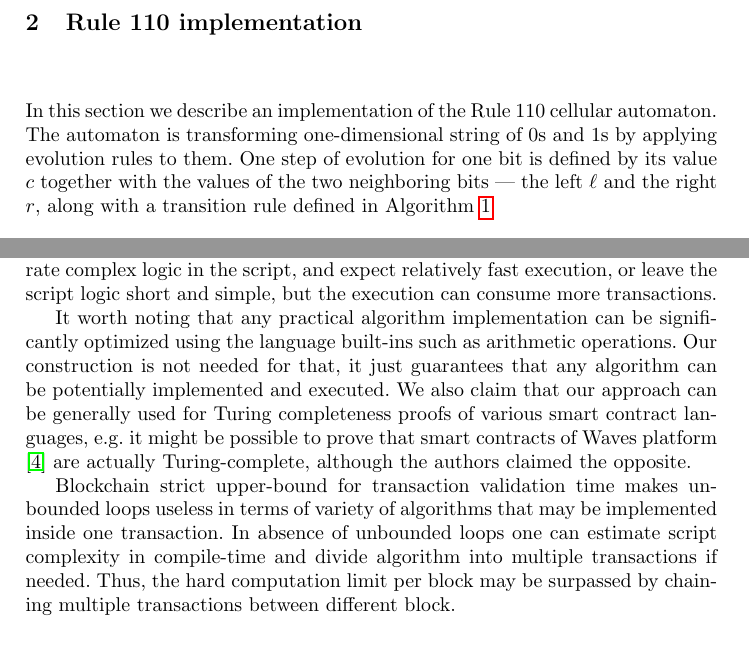
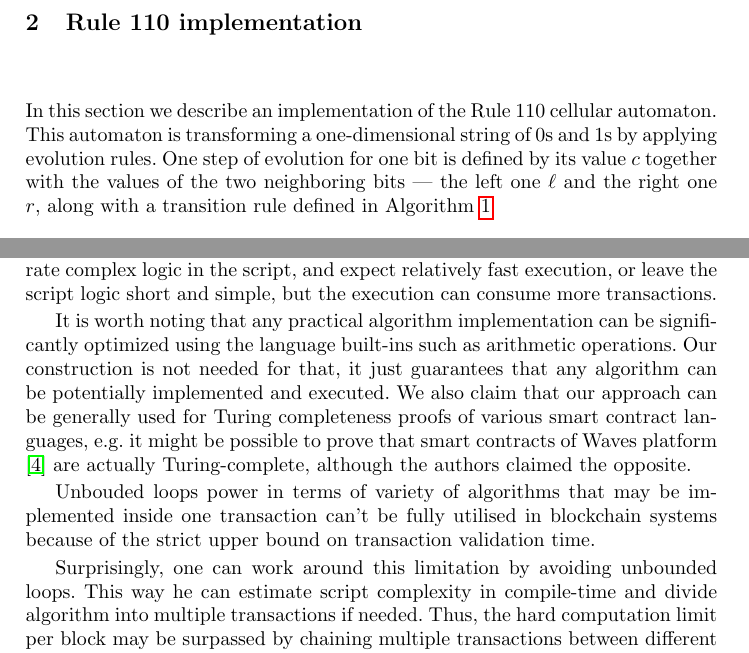
Before and after one commit to ergoplatform/Self-Reproducing-Coins, a LaTeX thesis (rule110.tex): two parts of pages 2 and 7 of 8, joined at a grey line, cut so that both start at the same text. Compiled offline with pdfLaTeX.

Commit message:
Small corrections and suggestions

```diff
--- a/rule110.tex
+++ b/rule110.tex
@@ -124,10 +124,10 @@ Research Institute\\\email{v.kharin@protonmail.com}}
     \section{Rule 110 implementation}
     \label{section2}
 
-    In this section we describe an implementation of the Rule 110 cellular automaton. The automaton
-    is transforming one-dimensional string of 0s and 1s by applying evolution rules to them. One
+    In this section we describe an implementation of the Rule 110 cellular automaton. This automaton
+    is transforming a one-dimensional string of 0s and 1s by applying evolution rules. One
     step of evolution for one bit is defined by its value $c$ together with the
-    values of the two neighboring bits --- the left $\ell$ and the right $r$, along with a
+    values of the two neighboring bits --- the left one $\ell$ and the right one $r$, along with a
     transition rule defined in Algorithm~\ref{alg:calc_bit}
 
     \begin{algorithm}[H]
@@ -323,19 +323,21 @@ Research Institute\\\email{v.kharin@protonmail.com}}
     relatively fast execution, or leave the script logic short and simple, but
     the execution can consume more transactions.
 
-    It worth noting that any practical algorithm implementation can be
+    It is worth noting that any practical algorithm implementation can be
     significantly optimized using the language built-ins such as arithmetic
-    operations. Our construction is not needed for that, it just
+	operations. Our construction is not needed for that, it just % тут "для нашего доказательства этого не требуется?" - тогда "Our construction doesn't require this". Или "для практических применений не обязательно использовать наш конструкт" - тогда может быть что-то типа "...arithmetic operations, and it does not necessarily need to use our construction". It is just used to prove that any algorithm..."
     guarantees that any algorithm can be potentially implemented and executed.
     We also claim that our approach can be generally used for Turing completeness
-    proofs of various smart contract languages, e.g. it might be possible to prove
+    proofs of various smart contract languages, e.g. it might be possible to prove % А в Waves есть функции для вашего скрипта? Если есть, то доказательство тривиально и можно написать более определено напр. "e.g. we can prove that ..."
     that smart contracts of Waves platform \cite{wavesSmarts} are actually
     Turing-complete, although the authors claimed the opposite.
 
-    Blockchain strict upper-bound for transaction validation time makes unbounded
-    loops useless in terms of variety of algorithms that may be implemented
-    inside one transaction.
-    In absence of unbounded loops one can estimate script complexity in compile-time
+	Unbouded loops power in terms of variety of algorithms that may be implemented
+    inside one transaction can't be fully utilised in blockchain systems because of
+	the strict upper bound on transaction validation time.
+
+    Surprisingly, one can work around this limitation by avoiding unbounded loops.
+	This way he can estimate script complexity in compile-time
     and divide algorithm into multiple transactions if needed. Thus, the hard
     computation limit per block may be surpassed by chaining multiple transactions
     between different block.
```
Also changed, not shown: rule110.tex (4 more changed lines).
